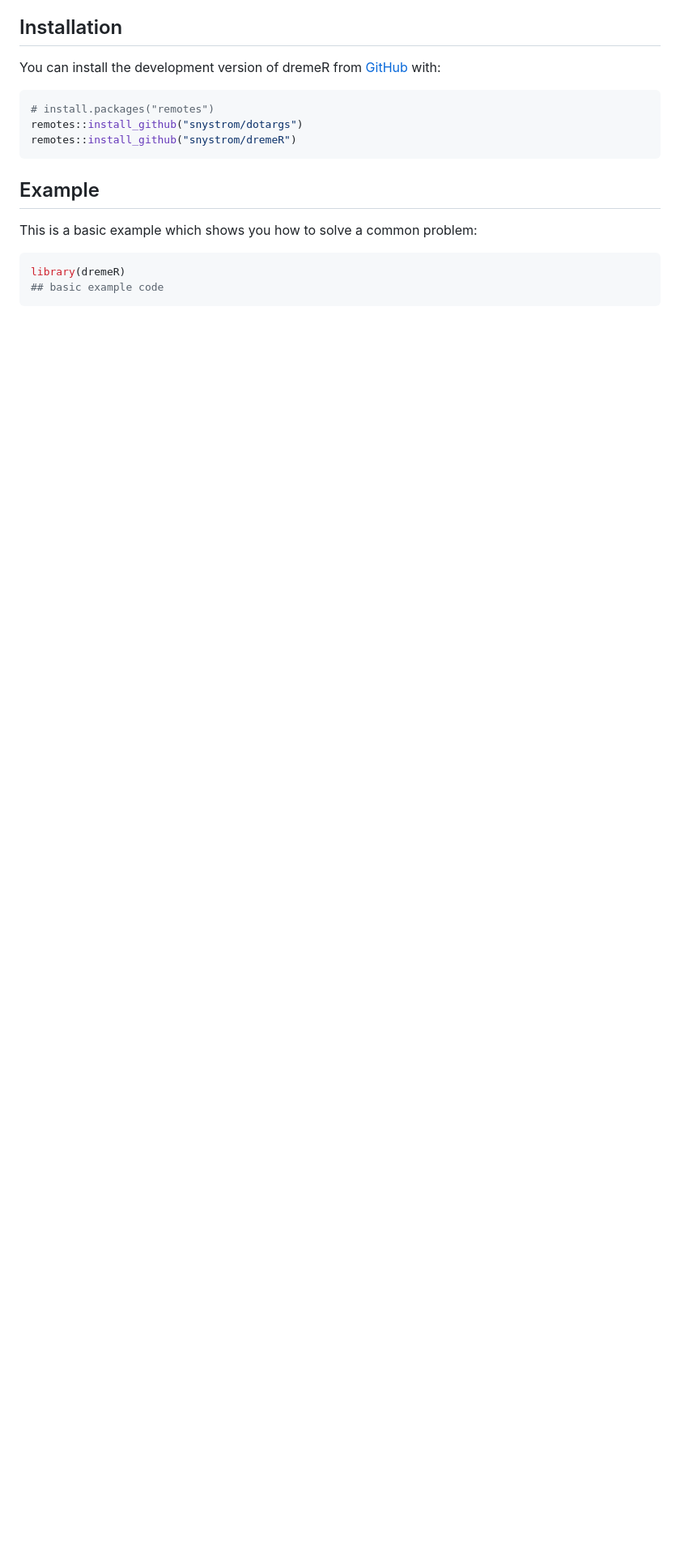
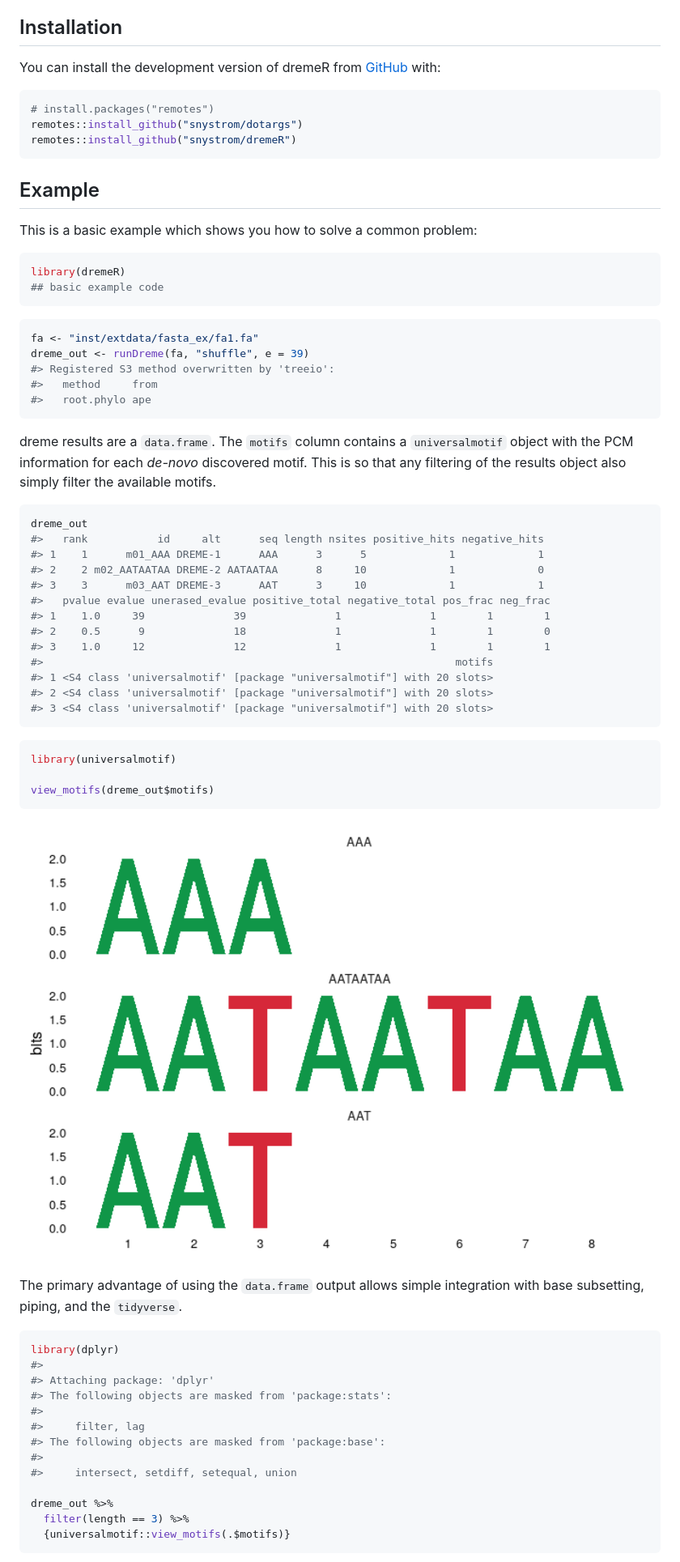
Before and after one commit to snystrom/memes, a Markdown page: README.md, the part around the change printed below. Shown: that part at 81% size. GitHub-like rendering; pictures changed too: man/figures/README-unnamed-chunk-6-1.png (added); blank space fills up the shorter version.

Commit message:
updated dreme_out format to use data.frame instead of list.
Former-commit-id: 7b80c0fba7179ee172560467127ca62c1e648ff1

````diff
--- a/README.md
+++ b/README.md
@@ -34,3 +34,59 @@ This is a basic example which shows you how to solve a common problem:
 library(dremeR)
 ## basic example code
 ```
+
+``` r
+fa <- "inst/extdata/fasta_ex/fa1.fa"
+dreme_out <- runDreme(fa, "shuffle", e = 39)
+#> Registered S3 method overwritten by 'treeio':
+#>   method     from
+#>   root.phylo ape
+```
+
+dreme results are a `data.frame`. The `motifs` column contains a
+`universalmotif` object with the PCM information for each *de-novo*
+discovered motif. This is so that any filtering of the results object
+also simply filter the available motifs.
+
+``` r
+dreme_out
+#>   rank           id     alt      seq length nsites positive_hits negative_hits
+#> 1    1      m01_AAA DREME-1      AAA      3      5             1             1
+#> 2    2 m02_AATAATAA DREME-2 AATAATAA      8     10             1             0
+#> 3    3      m03_AAT DREME-3      AAT      3     10             1             1
+#>   pvalue evalue unerased_evalue positive_total negative_total pos_frac neg_frac
+#> 1    1.0     39              39              1              1        1        1
+#> 2    0.5      9              18              1              1        1        0
+#> 3    1.0     12              12              1              1        1        1
+#>                                                                 motifs
+#> 1 <S4 class 'universalmotif' [package "universalmotif"] with 20 slots>
+#> 2 <S4 class 'universalmotif' [package "universalmotif"] with 20 slots>
+#> 3 <S4 class 'universalmotif' [package "universalmotif"] with 20 slots>
+```
+
+``` r
+library(universalmotif)
+
+view_motifs(dreme_out$motifs)
+```
+
+<img src="man/figures/README-unnamed-chunk-6-1.png" width="100%" /> The
+primary advantage of using the `data.frame` output allows simple
+integration with base subsetting, piping, and the `tidyverse`.
+
+``` r
+library(dplyr)
+#>
+#> Attaching package: 'dplyr'
+#> The following objects are masked from 'package:stats':
+#>
+#>     filter, lag
+#> The following objects are masked from 'package:base':
+#>
+#>     intersect, setdiff, setequal, union
+
+dreme_out %>%
+  filter(length == 3) %>%
+  {universalmotif::view_motifs(.$motifs)}
+```
+
````
Also changed, not shown: other parts of README.md (+12 -0 lines), man/figures/README-unnamed-chunk-7-1.png (added), man/figures/README-unnamed-chunk-8-1.png (added), 3 other files.
